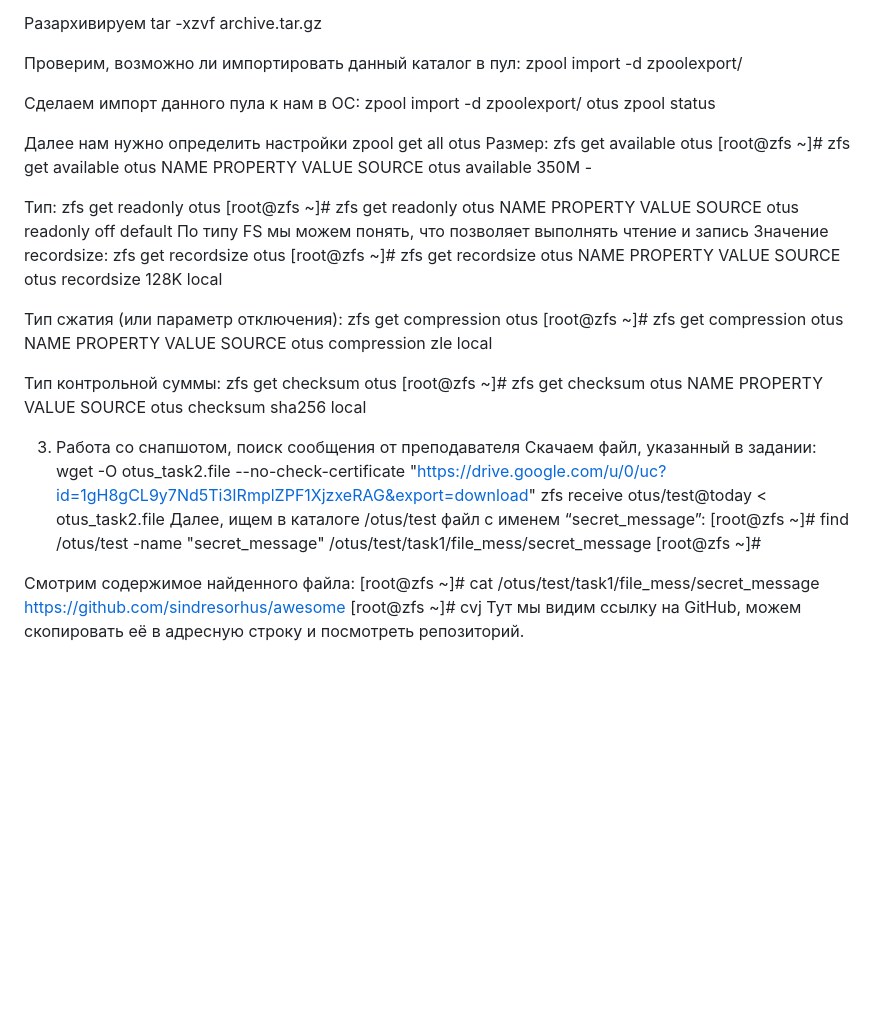
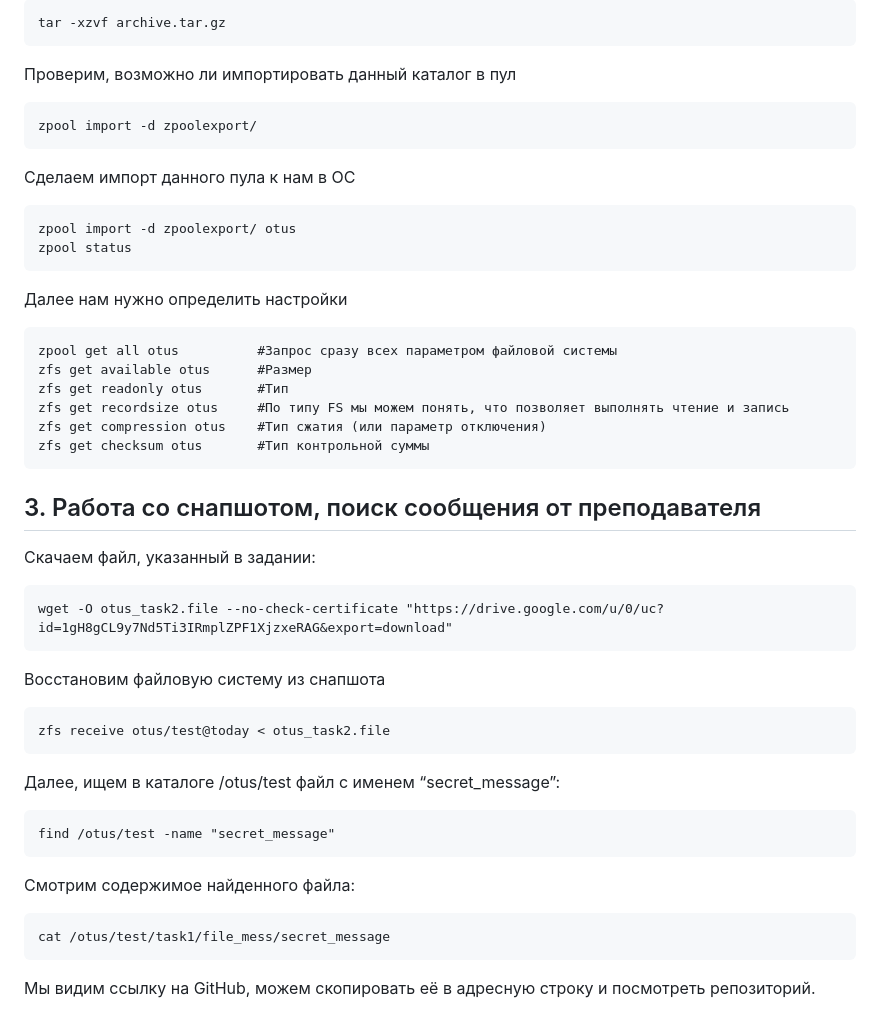
Before and after one commit to root40reg/Otus-Linux, a Markdown page: 05/README.md, the part around the change printed below. Rendered like a GitHub page; blank space fills up the shorter version.

````diff
--- a/05/README.md
+++ b/05/README.md
@@ -43,51 +68,42 @@ wget -O archive.tar.gz --no-check-certificate 'https://drive.google.com/u/0/uc?i
 tar -xzvf archive.tar.gz
-
-Проверим, возможно ли импортировать данный каталог в пул:
+```
+Проверим, возможно ли импортировать данный каталог в пул
+```
 zpool import -d zpoolexport/
-
-Сделаем импорт данного пула к нам в ОС:
+```
+Сделаем импорт данного пула к нам в ОС
+```
 zpool import -d zpoolexport/ otus
 zpool status
+```
+
+
 
 Далее нам нужно определить настройки
-zpool get all otus
-Размер: zfs get available otus
-[root@zfs ~]# zfs get available otus
-NAME  PROPERTY   VALUE  SOURCE
-otus  available  350M   -
+```
+zpool get all otus          #Запрос сразу всех параметром файловой системы
+zfs get available otus      #Размер
+zfs get readonly otus       #Тип
+zfs get recordsize otus     #По типу FS мы можем понять, что позволяет выполнять чтение и запись
+zfs get compression otus    #Тип сжатия (или параметр отключения)
+zfs get checksum otus       #Тип контрольной суммы
+```
 
-Тип: zfs get readonly otus
-[root@zfs ~]# zfs get readonly otus
-NAME  PROPERTY  VALUE   SOURCE
-otus  readonly  off     default
-По типу FS мы можем понять, что позволяет выполнять чтение и запись
-Значение recordsize: zfs get recordsize otus
-[root@zfs ~]# zfs get recordsize otus
-NAME  PROPERTY    VALUE    SOURCE
-otus  recordsize  128K     local
-
-Тип сжатия (или параметр отключения): zfs get compression otus
-[root@zfs ~]# zfs get compression otus
-NAME  PROPERTY     VALUE     SOURCE
-otus  compression  zle       local
-
-Тип контрольной суммы: zfs get checksum otus
-[root@zfs ~]# zfs get checksum otus
-NAME  PROPERTY  VALUE      SOURCE
-otus  checksum  sha256     local
-
-3. Работа со снапшотом, поиск сообщения от преподавателя
+## 3. Работа со снапшотом, поиск сообщения от преподавателя
 Скачаем файл, указанный в задании:
+```
 wget -O otus_task2.file --no-check-certificate "https://drive.google.com/u/0/uc?id=1gH8gCL9y7Nd5Ti3IRmplZPF1XjzxeRAG&export=download"
+```
+Восстановим файловую систему из снапшота
+```
 zfs receive otus/test@today < otus_task2.file
+```
 Далее, ищем в каталоге /otus/test файл с именем “secret_message”:
-[root@zfs ~]# find /otus/test -name "secret_message"
-/otus/test/task1/file_mess/secret_message
-[root@zfs ~]#
-
+```
+find /otus/test -name "secret_message"
+```
 Смотрим содержимое найденного файла:
-[root@zfs ~]# cat /otus/test/task1/file_mess/secret_message
-https://github.com/sindresorhus/awesome
-[root@zfs ~]#
-cvj
-Тут мы видим ссылку на GitHub, можем скопировать её в адресную строку и посмотреть репозиторий.
+```
+cat /otus/test/task1/file_mess/secret_message
+```
+Мы видим ссылку на GitHub, можем скопировать её в адресную строку и посмотреть репозиторий.
````
Also changed, not shown: other parts of 05/README.md (+50 -25 lines).
